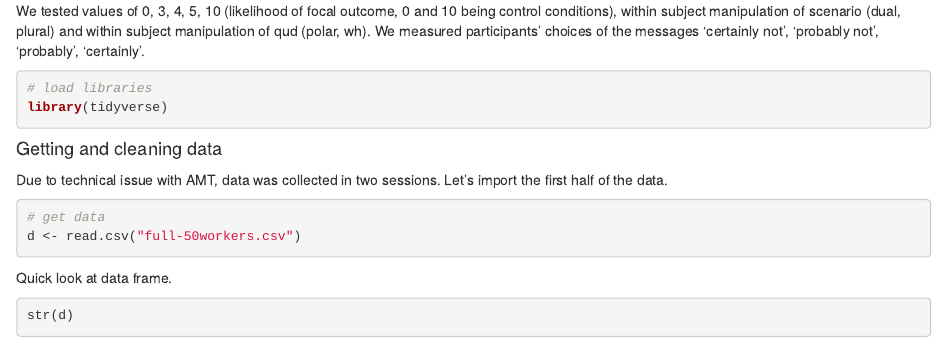
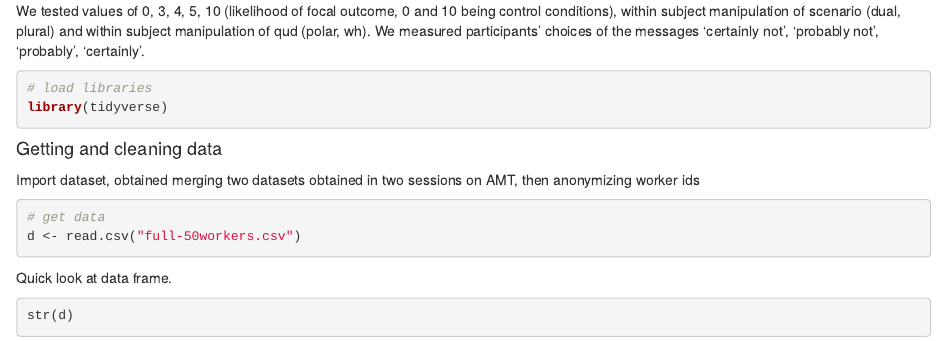
Before and after one commit to mic-he/ProbExp-QUD, an R Markdown document (Data and R/clean_explore.Rmd): the page in a window 1100 px wide, from 220 px down. Rendered offline with R 4.5, knitr and Pandoc, with nearby package versions.

Commit message:
fixed small description

````diff
--- a/Data and R/clean_explore.Rmd
+++ b/Data and R/clean_explore.Rmd
@@ -15,7 +15,7 @@ library(tidyverse)
 ```
 
 #### Getting and cleaning data
-Due to technical issue with AMT, data was collected in two sessions. Let's import the first half of the data.
+Import dataset, obtained merging two datasets obtained in two sessions on AMT, then anonymizing worker ids
 ```{r}
 # get data
 d <- read.csv("full-50workers.csv")
````
